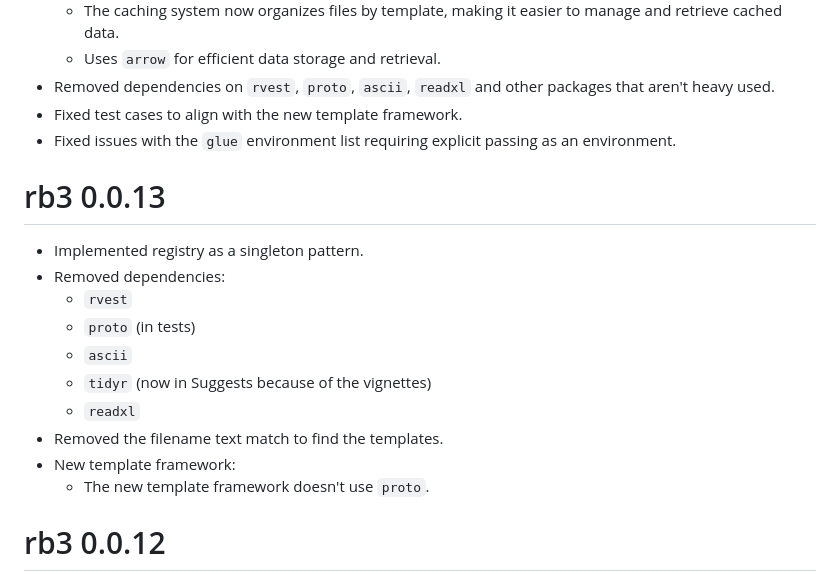
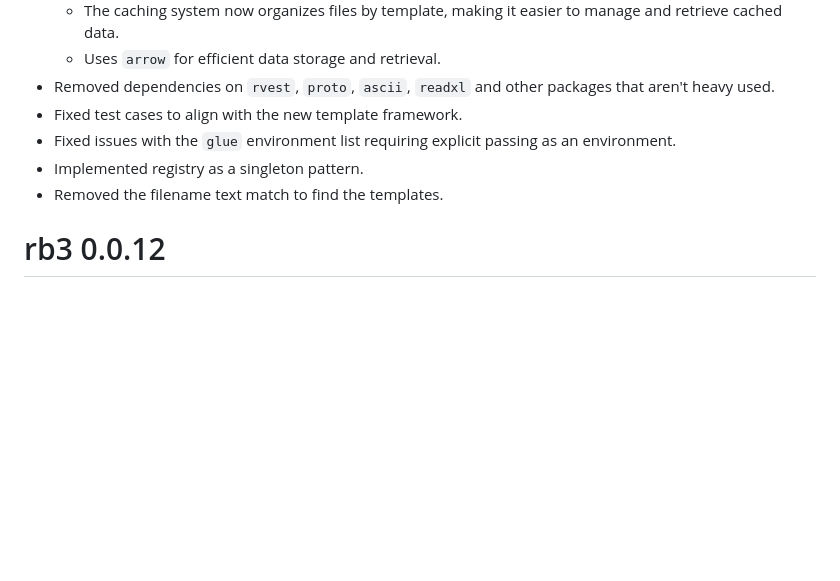
Before and after one commit to ropensci/rb3, a Markdown page: NEWS.md, the part around the change. Rendered like a GitHub page; blank space fills up the shorter version.

Commit message:
Update NEWS.md for rb3 0.1.0 release: implement singleton pattern, remove unused dependencies, and streamline template framework description

```diff
--- a/NEWS.md
+++ b/NEWS.md
@@ -10,19 +10,8 @@
 - Removed dependencies on `rvest`, `proto`, `ascii`, `readxl` and other packages that aren't heavy used.
 - Fixed test cases to align with the new template framework.
 - Fixed issues with the `glue` environment list requiring explicit passing as an environment.
-
-# rb3 0.0.13
-
-* Implemented registry as a singleton pattern.
-* Removed dependencies:
-  * `rvest`
-  * `proto` (in tests)
-  * `ascii`
-  * `tidyr` (now in Suggests because of the vignettes)
-  * `readxl`
-* Removed the filename text match to find the templates.
-* New template framework:
-  * The new template framework doesn't use `proto`.
+- Implemented registry as a singleton pattern.
+- Removed the filename text match to find the templates.
 
 # rb3 0.0.12
 
```
